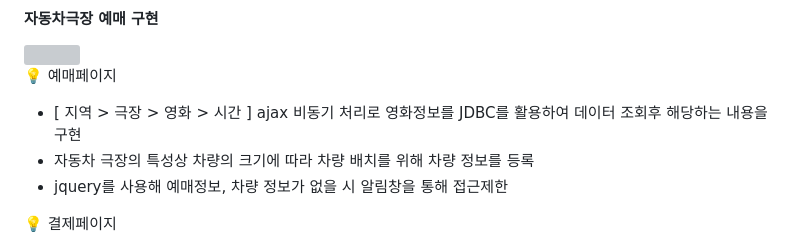
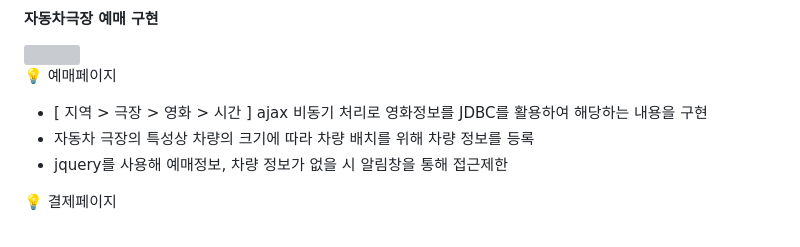
Before and after one commit to yejively/OffTheLamp, a Markdown page: README.md, the part around the change. Rendered like a GitHub page; grey boxes are pictures that could not be loaded.

```diff
--- a/README.md
+++ b/README.md
@@ -53,7 +53,7 @@
 <img src="https://github.com/yejively/OffTheLamp/assets/143873963/bcde3aa1-b7c7-4104-92ba-d9bd39a7039f.gif" width="700" heigth="500">
 
 💡 예매페이지
-- [ 지역 > 극장 > 영화 > 시간 ] ajax 비동기 처리로 영화정보를 JDBC를 활용하여 데이터 조회후 해당하는 내용을 구현
+- [ 지역 > 극장 > 영화 > 시간 ] ajax 비동기 처리로 영화정보를 JDBC를 활용하여 해당하는 내용을 구현
 - 자동차 극장의 특성상 차량의 크기에 따라 차량 배치를 위해 차량 정보를 등록
 - jquery를 사용해 예매정보, 차량 정보가 없을 시 알림창을 통해 접근제한
 
```
